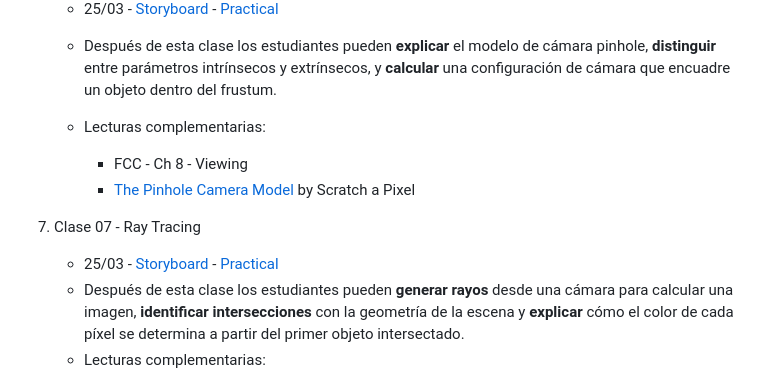
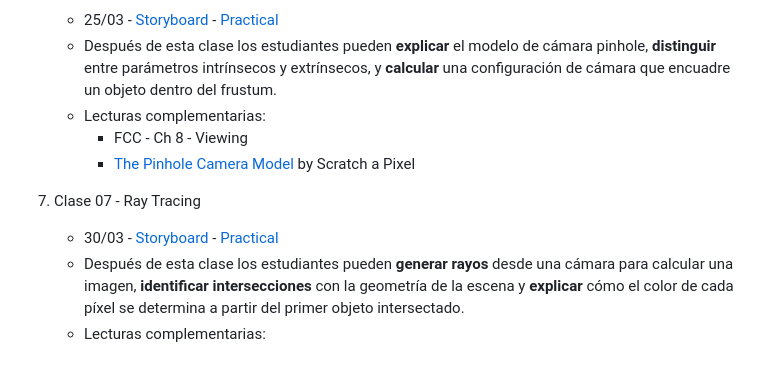
Before and after one commit to gilureta/grafica, a Markdown page: README.md, the part around the change. GitHub-like rendering.

```diff
--- a/README.md
+++ b/README.md
@@ -40,13 +40,12 @@
 1. Clase 06 - Cámara. Del mundo 3D a la imagen 2D
     * 25/03 - [Storyboard](clases/clase_06/index.html) -  [Practical](practicals/practical_06/index.html)
     * Después de esta clase los estudiantes pueden **explicar** el modelo de cámara pinhole, **distinguir** entre parámetros intrínsecos y extrínsecos, y **calcular** una configuración de cámara que encuadre un objeto dentro del frustum.
-
     * Lecturas complementarias:
         * FCC - Ch 8 - Viewing
         * [The Pinhole Camera Model](https://www.scratchapixel.com/lessons/3d-basic-rendering/3d-viewing-pinhole-camera/how-pinhole-camera-works-part-1.html) by Scratch a Pixel
 
 1. Clase 07 - Ray Tracing
-    * 25/03 - [Storyboard](clases/clase_07/index.html) -  [Practical](practicals/practical_07/RayTracing.ipynb)
+    * 30/03 - [Storyboard](clases/clase_07/index.html) -  [Practical](practicals/practical_07/RayTracing.ipynb)
     *  Después de esta clase los estudiantes pueden **generar rayos** desde una cámara para calcular una imagen, **identificar intersecciones** con la geometría de la escena y **explicar** cómo el color de cada píxel se determina a partir del primer objeto intersectado.
     * Lecturas complementarias:
         * FCC - Ch 4 - Ray Tracing
```
